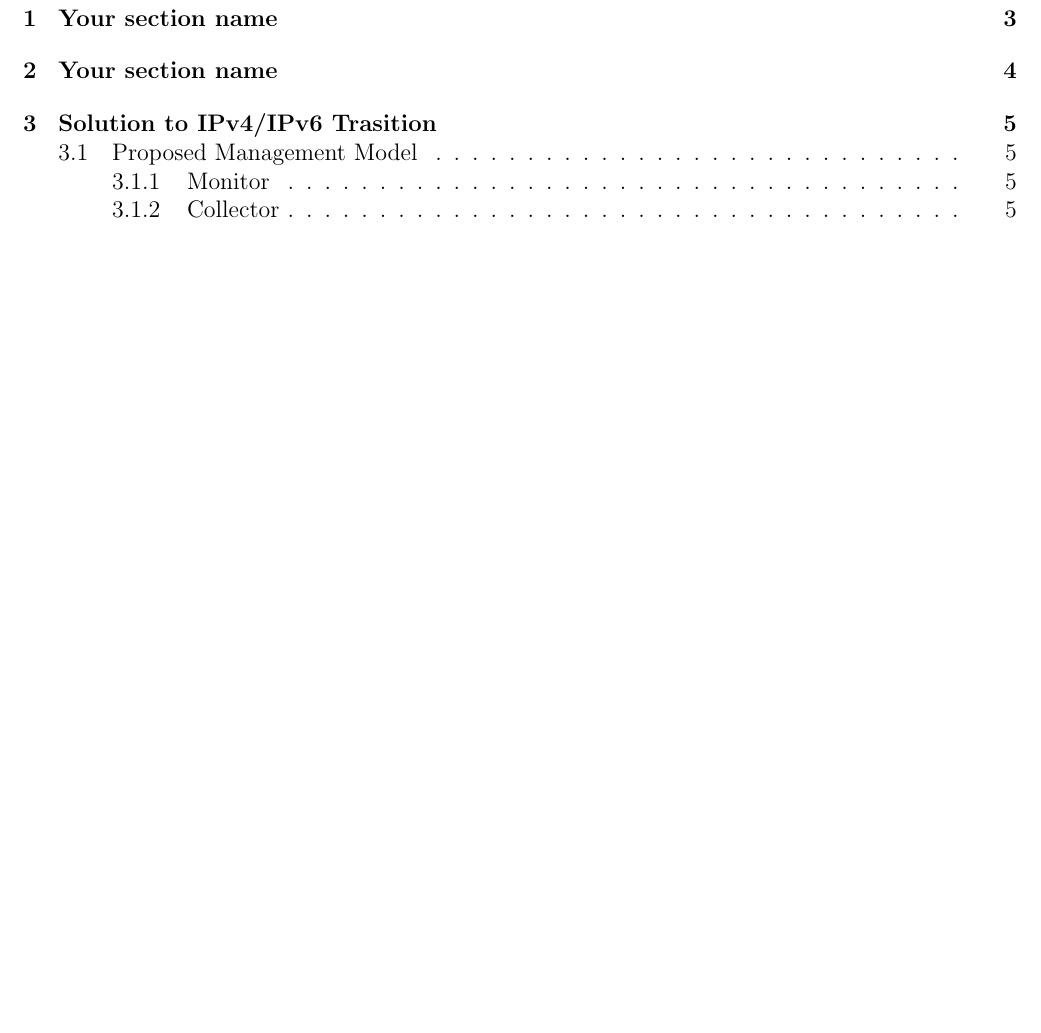
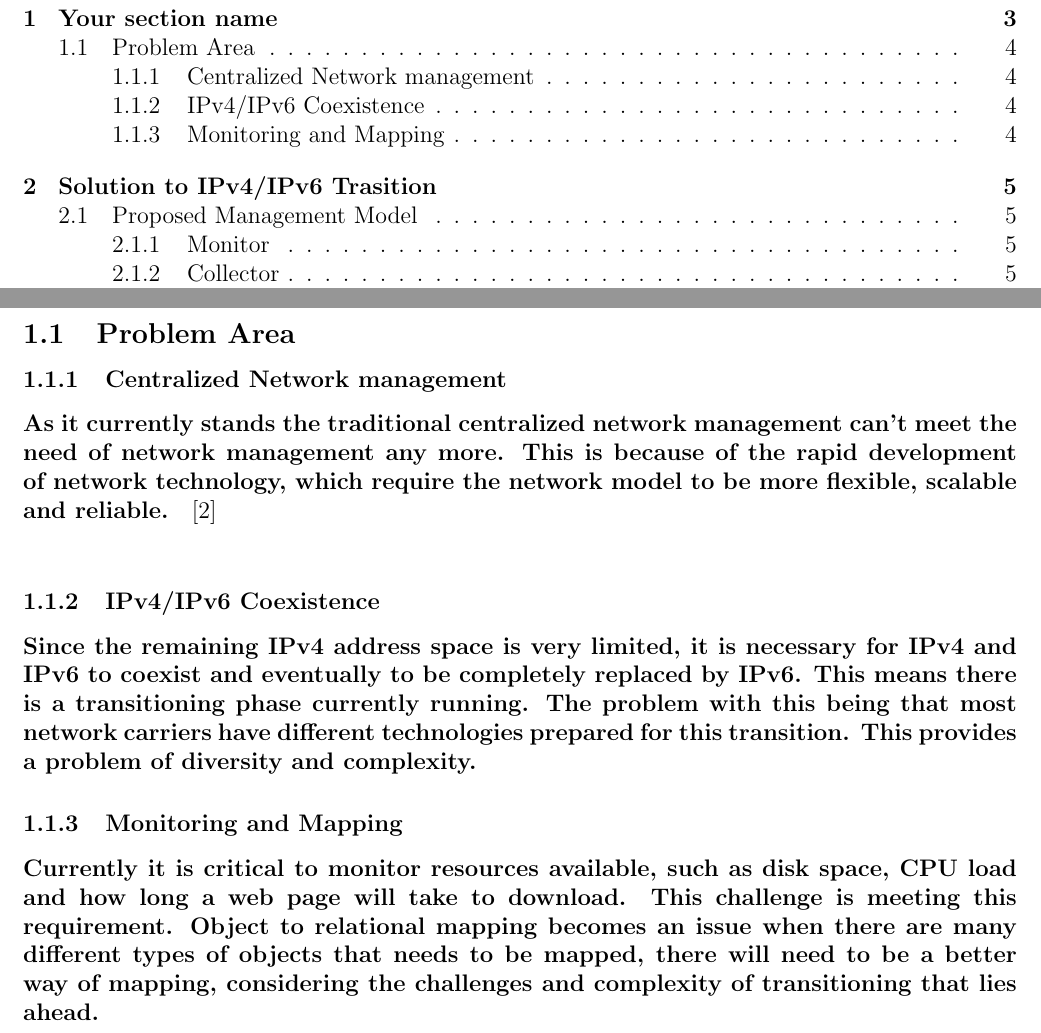
Before and after one commit to u12230830/COS326_Topic3_2015, a LaTeX document (Template/main.tex, which reads Template/ProblemArea.tex): part of page 2 of 11 before the commit and two parts of pages 2 and 5 of 11 after it, the two joined at a grey line, cut so that both start at the same text, the shorter picture padded with empty space. Compiled offline with pdfLaTeX.

Commit message:
Added the problem area

```diff
--- a/Template/ProblemArea.tex
+++ b/Template/ProblemArea.tex
@@ -5,5 +5,13 @@
 %\newcommand{\HRule}{\rule{\linewidth}{0.5mm}}
 
 %\begin{document}
-\section{Your section name}
+\subsection{Problem Area}
+   \subsubsection{Centralized Network management}
+   	\paragraph{As it currently stands the traditional centralized network management can't meet the need of network management any more. This is because of the rapid development of network technology, which require the network model to be more flexible, scalable and reliable.}\cite{IEEE} \\
+   \subsubsection{IPv4/IPv6 Coexistence}
+	\paragraph{Since the remaining IPv4 address space is very limited, it is necessary for IPv4 and IPv6 to coexist and eventually to be completely replaced by IPv6. This means there is a transitioning phase currently running. The problem with this being that most network carriers have different technologies prepared for this transition. This provides a problem of diversity and complexity.}\\
+	\subsubsection{Monitoring and Mapping}
+	 \paragraph{Currently it is critical to monitor resources available, such as disk space, CPU load and how long a web page will take to download. This challenge is meeting this requirement.
+	 Object to relational mapping becomes an issue when there are many different types of objects that needs to be mapped, there will need to be a better way of mapping, considering the challenges and complexity of transitioning that lies ahead.}
+
 %\end{document}
```
Also changed, not shown: Template/UserManual.bib (+7 -0 lines).
